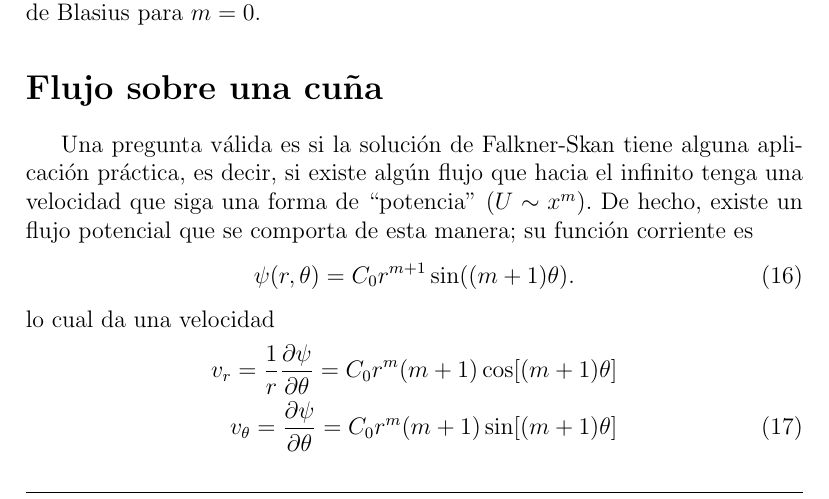
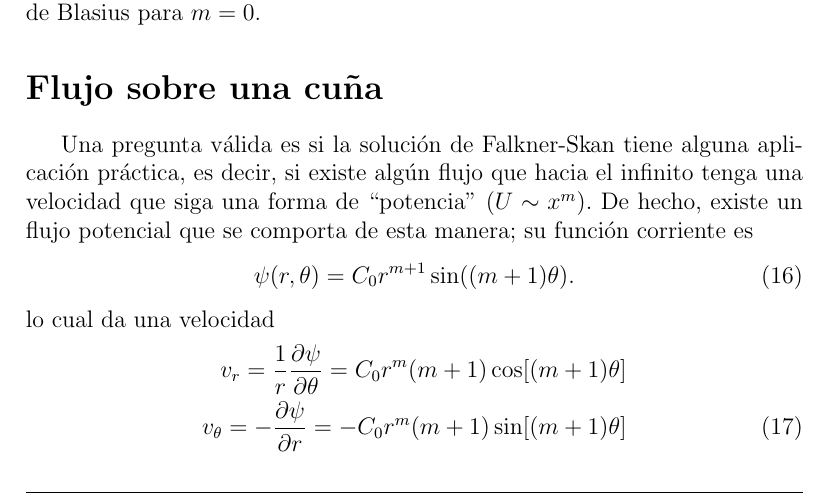
Before and after one commit to cdcooper84/mec220, a LaTeX document (apuntes/clase10/clase10.tex, which reads apuntes/clase10/material10.tex): part of page 4 of 8, cut so that both start at the same text. Compiled offline with pdfLaTeX.

Commit message:
typos en clase 10

```diff
--- a/apuntes/clase10/material10.tex
+++ b/apuntes/clase10/material10.tex
@@ -158,7 +158,7 @@ lo cual da una velocidad
 %
 \begin{align}
 v_r = \frac{1}{r}\frac{\partial\psi}{\partial\theta} = C_0 r^m(m+1)\cos[(m+1)\theta] \nonumber\\
-v_\theta = \frac{\partial\psi}{\partial\theta} = C_0 r^m(m+1)\sin[(m+1)\theta]
+v_\theta = -\frac{\partial\psi}{\partial r} = -C_0 r^m(m+1)\sin[(m+1)\theta]
 \end{align}
 
 Considerando que el flujo tiene un $\psi$, significa que puede representar un flujo incompresible.
```
Also changed, not shown: apuntes/clase12/material12.tex (+1 -1 lines), 1 other file.
